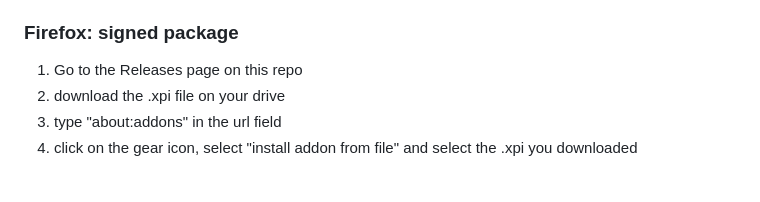
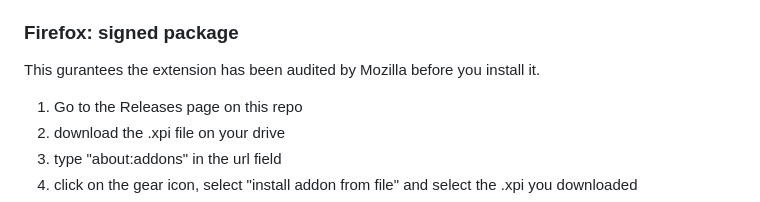
Before and after one commit to Kinegraph-X/Chrome_ext-Google_Search_Gemini_Privacy, a Markdown page: README.md, the part around the change. Drawn GitHub-style; blank space fills up the shorter version.

Commit message:
Improved README: reason why to nistall from xpi

```diff
--- a/README.md
+++ b/README.md
@@ -65,6 +65,8 @@ This extension isn't published on the Chrome Web Store.
 
 ### Firefox: signed package
 
+This gurantees the extension has been audited by Mozilla before you install it.
+
 1. Go to the Releases page on this repo
 2. download the .xpi file on your drive
 3. type "about:addons" in the url field
```
